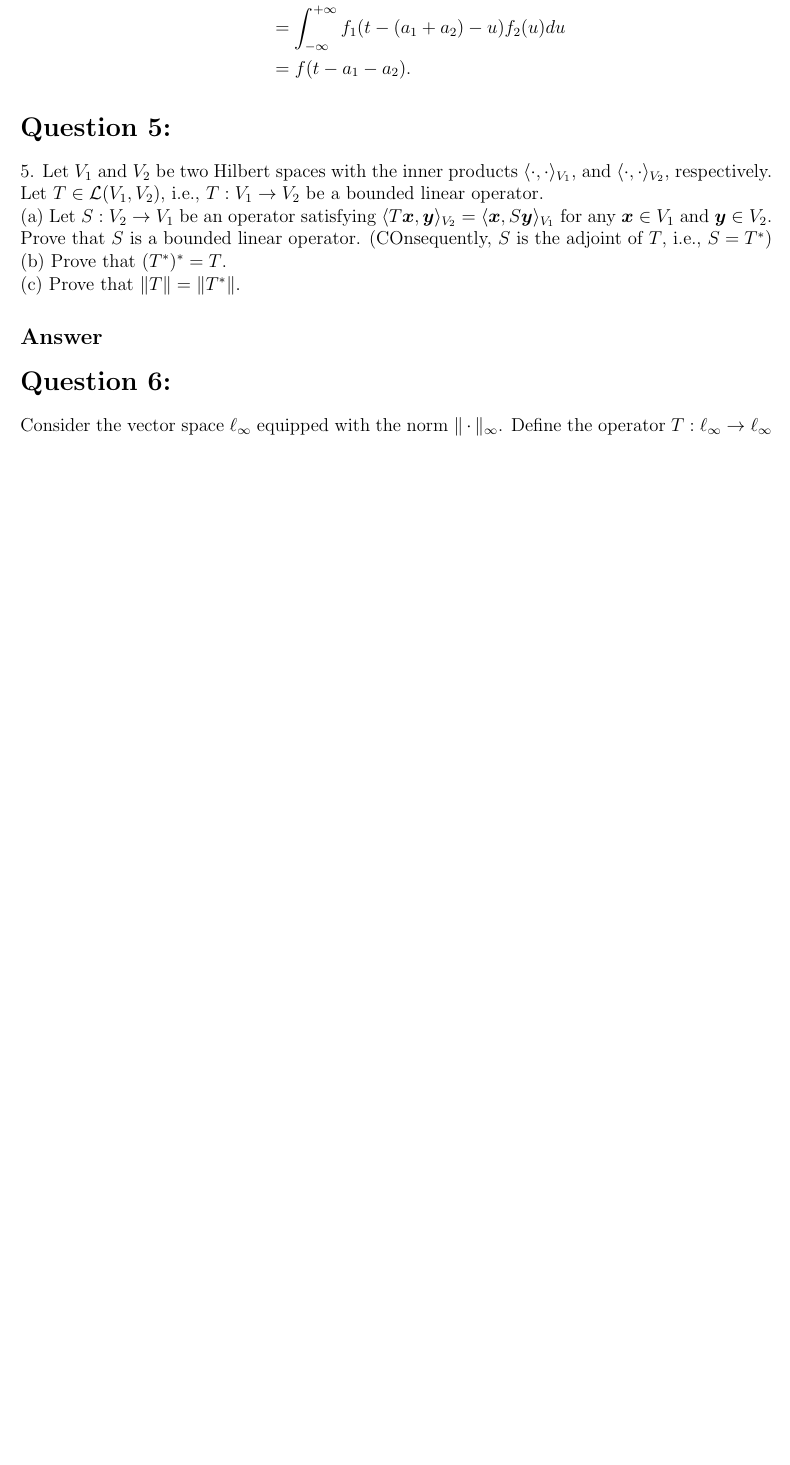
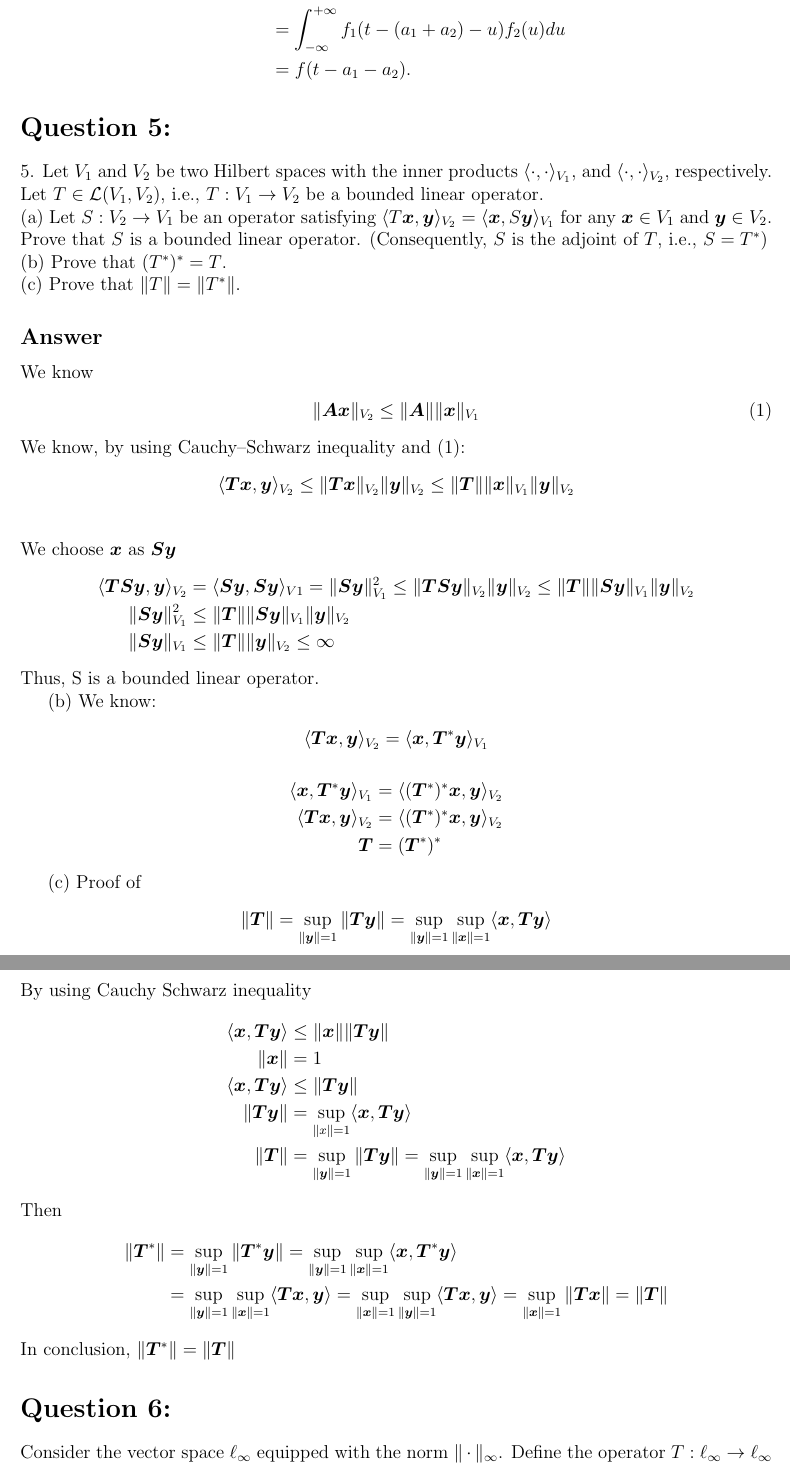
Before and after one commit to ShawRong/5004-hw, a LaTeX problem sheet (hw5/hw5.tex): part of page 4 of 4 before the commit and two parts of pages 4 and 5 of 5 after it, the two joined at a grey line, cut so that both start at the same text, the shorter picture padded with empty space. Compiled offline with pdfLaTeX.

Commit message:
q5 finished

```diff
--- a/hw5/hw5.tex
+++ b/hw5/hw5.tex
@@ -234,12 +234,58 @@ Prove \(f_1(t) * f_2(t - a) = f(t - a)\):
 5. Let \(V_1\) and \(V_2\) be two Hilbert spaces with the inner products \(\langle \cdot, \cdot \rangle_{V_1}\), and \(\langle \cdot, \cdot\rangle_{V_2}\), respectively.
 Let \(T \in \mathcal{L}(V_1, V_2)\), i.e., \(T: V_1 \to V_2\) be a bounded linear operator. \\
 (a) Let \(S:V_2 \to V_1\) be an operator satisfying \(\langle T\bm{x}, \bm{y}\rangle_{V_2} = \langle \bm{x}, S\bm{y}\rangle_{V_1}\) for any \(\bm{x} \in V_1\) and \(\bm{y} \in V_2\).
-Prove that \(S\) is a bounded linear operator. (COnsequently, \(S\) is the adjoint of \(T\), i.e., \(S = T^*\)) \\
+Prove that \(S\) is a bounded linear operator. (Consequently, \(S\) is the adjoint of \(T\), i.e., \(S = T^*\)) \\
 (b) Prove that \((T^*)^* = T\). \\
 (c) Prove that \(\|T\| = \|T^*\|\).
 
 
 \subsection*{Answer}
+We know
+\begin{align}
+    \|\bm{A}\bm{x}\|_{V_2} \leq \|\bm{A}\|\|\bm{x}\|_{V_1}
+\end{align}
+We know, by using Cauchy–Schwarz inequality and (1):
+\begin{align*}
+    \langle \bm{T}\bm{x}, \bm{y}\rangle_{V_2}  \leq \|\bm{T}\bm{x}\|_{V_2}\|\bm{y}\|_{V_2} \leq \|\bm{T}\|\|\bm{x}\|_{V_1}\|\bm{y}\|_{V_2} \\
+\end{align*}
+We choose \(\bm{x}\) as \(\bm{S}\bm{y}\)
+\begin{align*}
+    \langle \bm{T}\bm{S}\bm{y}, \bm{y}\rangle_{V_2} &= \langle \bm{S}\bm{y}, \bm{S}\bm{y}\rangle_{V1} = \|\bm{S}\bm{y}\|_{V_1}^2   \leq \|\bm{T}\bm{S}\bm{y}\|_{V_2}\|\bm{y}\|_{V_2} \leq \|\bm{T}\|\|\bm{S}\bm{y}\|_{V_1}\|\bm{y}\|_{V_2} \\
+    \|\bm{S}\bm{y}\|_{V_1}^2 &\leq \|\bm{T}\|\|\bm{S}\bm{y}\|_{V_1}\|\bm{y}\|_{V_2}  \\
+    \|\bm{S}\bm{y}\|_{V_1} &\leq \|\bm{T}\|\|\bm{y}\|_{V_2}  \leq \infty
+\end{align*}
+Thus, S is a bounded linear operator.
+
+(b)
+We know:
+\begin{align*}
+    \langle \bm{T}\bm{x}, \bm{y}\rangle_{V_2} &= \langle \bm{x}, \bm{T}^*\bm{y}\rangle_{V_1}
+\end{align*}
+\begin{align*}
+    \langle \bm{x}, \bm{T}^*\bm{y}\rangle_{V_1} &= \langle (\bm{T}^*)^*\bm{x}, \bm{y}\rangle_{V_2} \\
+    \langle \bm{T}\bm{x}, \bm{y}\rangle_{V_2} &= \langle (\bm{T}^*)^*\bm{x}, \bm{y}\rangle_{V_2} \\
+    \bm{T} &= (\bm{T}^*)^*
+\end{align*}
+
+(c)
+Proof of
+\begin{align*}
+    \|\bm{T}\| = \sup_{\|\bm{y}\| = 1}\|\bm{T}\bm{y}\| = \sup_{\|\bm{y}\| = 1}\sup_{\|\bm{x}\| = 1}\langle \bm{x}, \bm{T}\bm{y} \rangle
+\end{align*}
+By using Cauchy Schwarz inequality
+\begin{align*}
+    \langle \bm{x}, \bm{T}\bm{y} \rangle &\leq \|\bm{x}\|\|\bm{T}\bm{y}\| \\
+    \|\bm{x}\| &= 1 \\
+    \langle \bm{x}, \bm{T}\bm{y} \rangle &\leq \|\bm{T}\bm{y}\| \\
+    \|\bm{T}\bm{y}\| &= \sup_{\|x\| = 1} \langle \bm{x}, \bm{T}\bm{y} \rangle \\
+    \|\bm{T}\| &= \sup_{\|\bm{y}\| = 1}\|\bm{T}\bm{y}\| = \sup_{\|\bm{y}\| = 1}\sup_{\|\bm{x}\| = 1}\langle \bm{x}, \bm{T}\bm{y} \rangle
+\end{align*}
+Then
+\begin{align*}
+    \|\bm{T}^*\| &= \sup_{\|\bm{y}\|=1} \|\bm{T}^* \bm{y}\| = \sup_{\|\bm{y}\|=1}  \sup_{\|\bm{x}\|=1}\langle \bm{x}, \bm{T}^*\bm{y}\rangle \\
+    &= \sup_{\|\bm{y}\| = 1} \sup_{ \|\bm{x}\| = 1} \langle \bm{T}\bm{x}, \bm{y} \rangle = \sup_{\|\bm{x}\| = 1} \sup_{ \|\bm{y}\| = 1} \langle \bm{T}\bm{x}, \bm{y} \rangle = \sup_{\|\bm{x}\|=1}\|\bm{T}\bm{x}\| = \|\bm{T}\|
+\end{align*}
+In conclusion, \(\|\bm{T}^*\| = \|\bm{T}\|\)
 
 \section*{Question 6:}
 Consider the vector space \(\ell_{\infty}\) equipped with the norm \(\|\cdot\|_{\infty}\). Define the operator \(T: \ell_{\infty} \to \ell_{\infty}\) by \(T(\{x_n\}_{n \in N}) = \{y_n\}_{n\in N}\) where \(y_n = x_{n+1}\). \\
```
Also changed, not shown: hw5/hw5.pdf, 5 other files.
